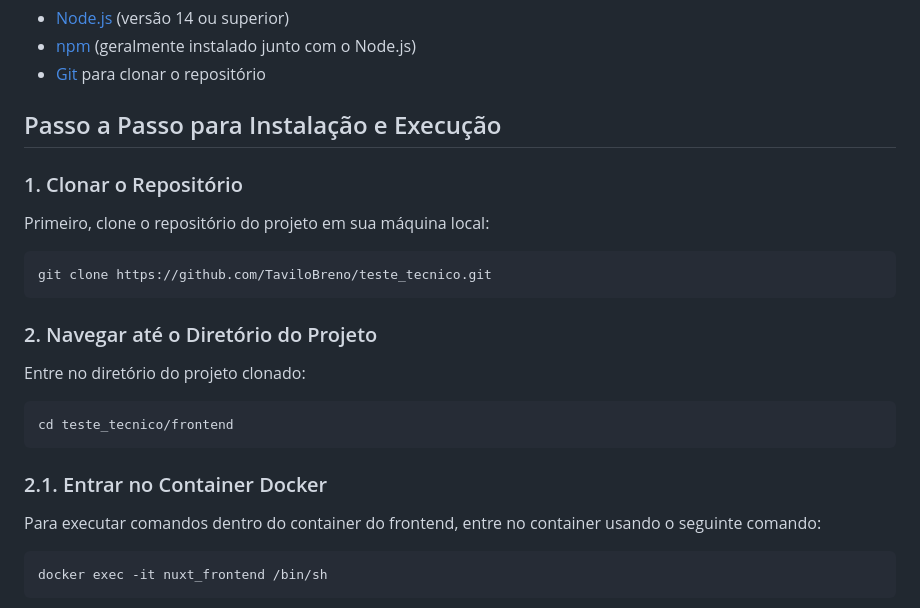
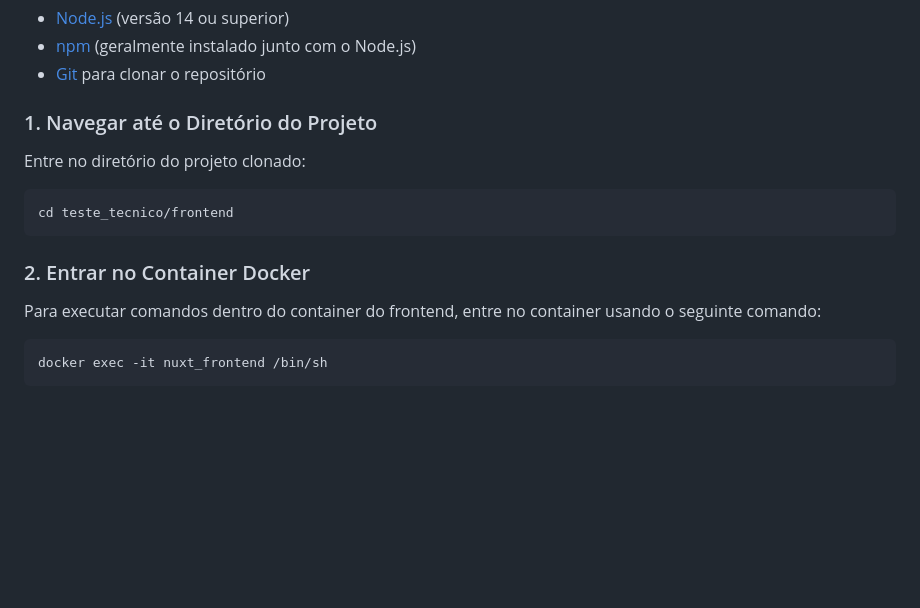
Before and after one commit to TaviloBreno/teste_tecnico, a Markdown page: README.md, the part around the change. Rendered like a GitHub page; blank space fills up the shorter version.

````diff
--- a/README.md
+++ b/README.md
@@ -150,23 +150,13 @@ Antes de iniciar, certifique-se de ter instalado em seu ambiente de desenvolvime
 - [npm](https://www.npmjs.com/) (geralmente instalado junto com o Node.js)
 - [Git](https://git-scm.com/) para clonar o repositório
 
-## Passo a Passo para Instalação e Execução
-
-### 1. Clonar o Repositório
-
-Primeiro, clone o repositório do projeto em sua máquina local:
-
-```bash
-git clone https://github.com/TaviloBreno/teste_tecnico.git
-```
-
-### 2. Navegar até o Diretório do Projeto
+### 1. Navegar até o Diretório do Projeto
 Entre no diretório do projeto clonado:
 
 ```bash
 cd teste_tecnico/frontend
 ```
-### 2.1. Entrar no Container Docker
+### 2. Entrar no Container Docker
 
 Para executar comandos dentro do container do frontend, entre no container usando o seguinte comando:
 
````
